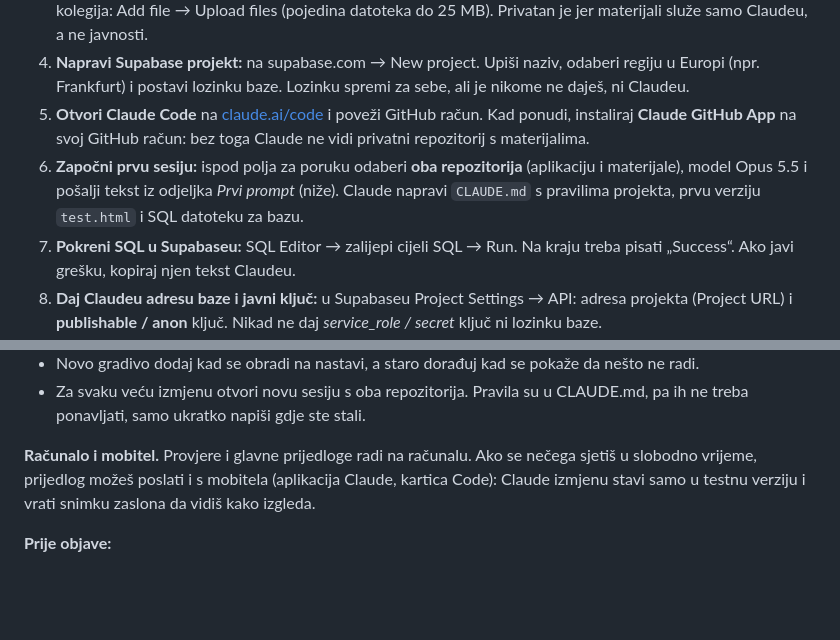
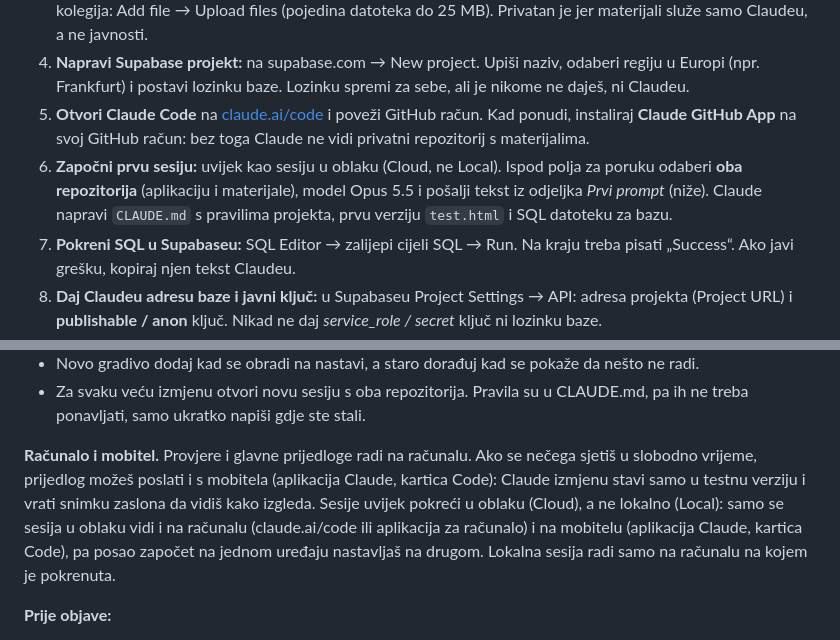
Before and after one commit to AlenJakoplic/elektrotehnika, a Markdown page: UPUTE-digitalna-radionica.md, 2 parts joined by grey strips. Rendered like a GitHub page; blank space fills up the shorter version.

Commit message:
Upute: sesije Claude Codea u oblaku (vidljive na računalu i mobitelu)
Co-Authored-By: Claude Opus 5.5 <noreply@anthropic.com>
Claude-Session: https://claude.ai/code/session_01K9n8rP59hCLNzPHgk7LLi3

```diff
--- a/UPUTE-digitalna-radionica.md
+++ b/UPUTE-digitalna-radionica.md
@@ -52,7 +52,7 @@ Prva verzija može biti gotova za jedno popodne. Koraci redom:
 3. **Napravi privatni repozitorij za materijale**, npr. `fizika-materijali` (Private), i učitaj u njega materijale kolegija: Add file → Upload files (pojedina datoteka do 25 MB). Privatan je jer materijali služe samo Claudeu, a ne javnosti.
 4. **Napravi Supabase projekt:** na supabase.com → New project. Upiši naziv, odaberi regiju u Europi (npr. Frankfurt) i postavi lozinku baze. Lozinku spremi za sebe, ali je nikome ne daješ, ni Claudeu.
 5. **Otvori Claude Code** na [claude.ai/code](https://claude.ai/code) i poveži GitHub račun. Kad ponudi, instaliraj **Claude GitHub App** na svoj GitHub račun: bez toga Claude ne vidi privatni repozitorij s materijalima.
-6. **Započni prvu sesiju:** ispod polja za poruku odaberi **oba repozitorija** (aplikaciju i materijale), model Opus 5.5 i pošalji tekst iz odjeljka *Prvi prompt* (niže). Claude napravi `CLAUDE.md` s pravilima projekta, prvu verziju `test.html` i SQL datoteku za bazu.
+6. **Započni prvu sesiju:** uvijek kao sesiju u oblaku (Cloud, ne Local). Ispod polja za poruku odaberi **oba repozitorija** (aplikaciju i materijale), model Opus 5.5 i pošalji tekst iz odjeljka *Prvi prompt* (niže). Claude napravi `CLAUDE.md` s pravilima projekta, prvu verziju `test.html` i SQL datoteku za bazu.
 7. **Pokreni SQL u Supabaseu:** SQL Editor → zalijepi cijeli SQL → Run. Na kraju treba pisati „Success“. Ako javi grešku, kopiraj njen tekst Claudeu.
 8. **Daj Claudeu adresu baze i javni ključ:** u Supabaseu Project Settings → API: adresa projekta (Project URL) i **publishable / anon** ključ. Nikad ne daj *service_role / secret* ključ ni lozinku baze.
 9. **Isprobaj testnu verziju** (`…/test.html`) na mobitelu i računalu. Napravi profil i postavi se za administratora (Claude napiše kratak SQL za to).
@@ -81,7 +81,7 @@ Najbolje ide **korak po korak**: jedno gradivo ili jedna funkcija po razgovoru,
 - Novo gradivo dodaj kad se obradi na nastavi, a staro dorađuj kad se pokaže da nešto ne radi.
 - Za svaku veću izmjenu otvori novu sesiju s oba repozitorija. Pravila su u CLAUDE.md, pa ih ne treba ponavljati, samo ukratko napiši gdje ste stali.
 
-**Računalo i mobitel.** Provjere i glavne prijedloge radi na računalu. Ako se nečega sjetiš u slobodno vrijeme, prijedlog možeš poslati i s mobitela (aplikacija Claude, kartica Code): Claude izmjenu stavi samo u testnu verziju i vrati snimku zaslona da vidiš kako izgleda.
+**Računalo i mobitel.** Provjere i glavne prijedloge radi na računalu. Ako se nečega sjetiš u slobodno vrijeme, prijedlog možeš poslati i s mobitela (aplikacija Claude, kartica Code): Claude izmjenu stavi samo u testnu verziju i vrati snimku zaslona da vidiš kako izgleda. Sesije uvijek pokreći u oblaku (Cloud), a ne lokalno (Local): samo se sesija u oblaku vidi i na računalu (claude.ai/code ili aplikacija za računalo) i na mobitelu (aplikacija Claude, kartica Code), pa posao započet na jednom uređaju nastavljaš na drugom. Lokalna sesija radi samo na računalu na kojem je pokrenuta.
 
 **Prije objave:**
 
```
